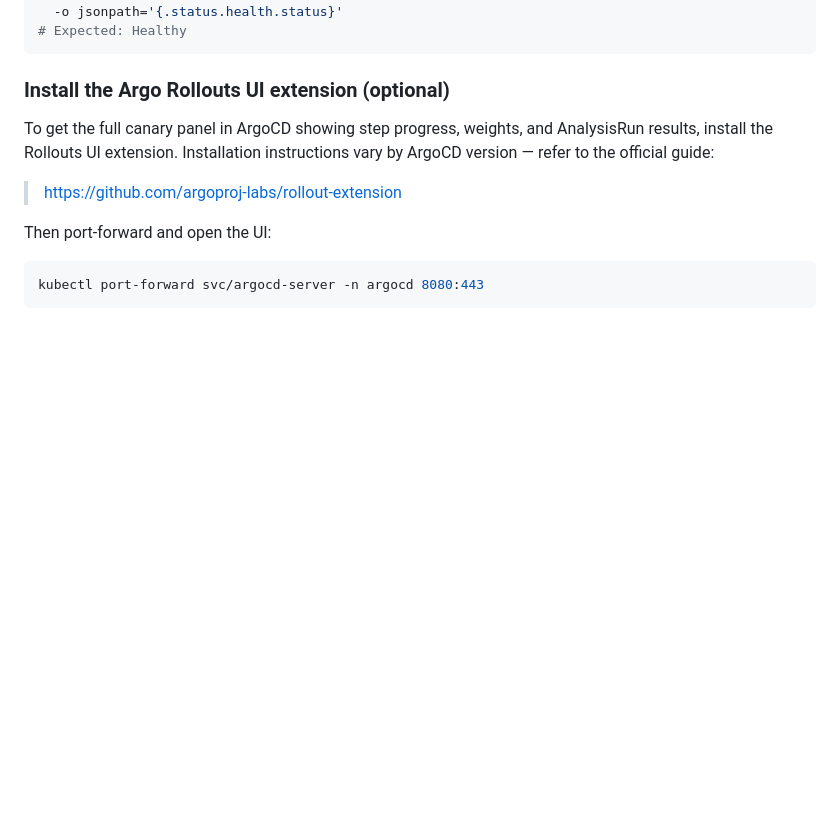
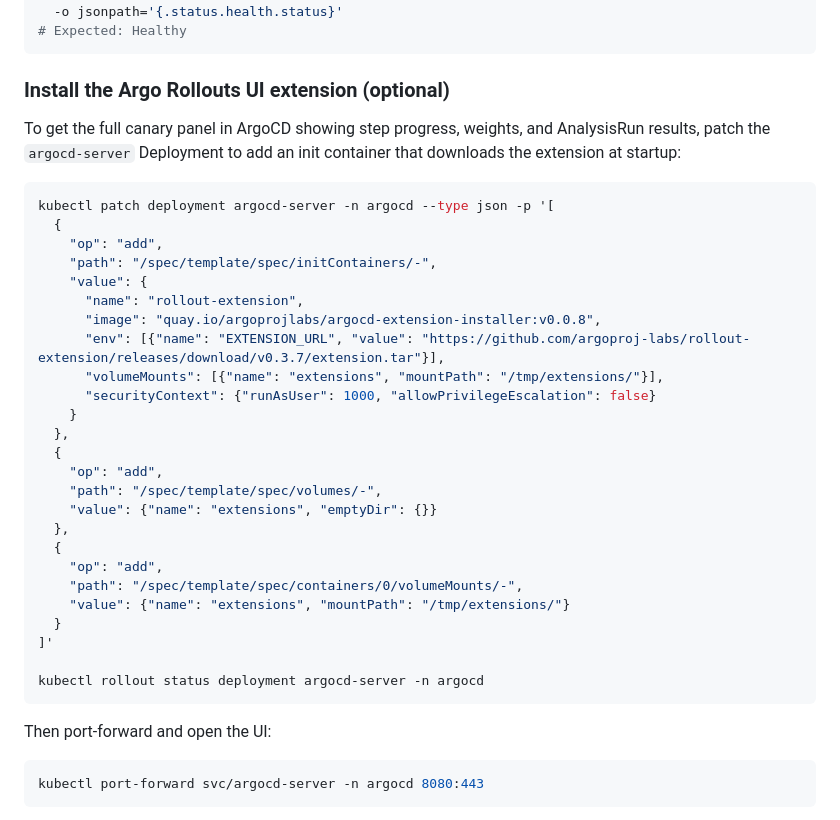
Before and after one commit to wb-platform-engineering-lab/platform-engineering-lab-gke, a Markdown page: phase-5b-progressive-delivery/README.md, the part around the change. GitHub-like rendering; blank space fills up the shorter version.

Commit message:
Add correct Argo Rollouts UI extension install command
Uses kubectl patch to add the extension installer init container to
argocd-server. Extension v0.3.7, installer image v0.0.8.

Co-Authored-By: Claude Sonnet 4.6 <noreply@anthropic.com>

````diff
--- a/phase-5b-progressive-delivery/README.md
+++ b/phase-5b-progressive-delivery/README.md
@@ -333,9 +333,35 @@ kubectl get application coverline-backend -n argocd \
 
 ### Install the Argo Rollouts UI extension (optional)
 
-To get the full canary panel in ArgoCD showing step progress, weights, and AnalysisRun results, install the Rollouts UI extension. Installation instructions vary by ArgoCD version — refer to the official guide:
+To get the full canary panel in ArgoCD showing step progress, weights, and AnalysisRun results, patch the `argocd-server` Deployment to add an init container that downloads the extension at startup:
 
-> https://github.com/argoproj-labs/rollout-extension
+```bash
+kubectl patch deployment argocd-server -n argocd --type json -p '[
+  {
+    "op": "add",
+    "path": "/spec/template/spec/initContainers/-",
+    "value": {
+      "name": "rollout-extension",
+      "image": "quay.io/argoprojlabs/argocd-extension-installer:v0.0.8",
+      "env": [{"name": "EXTENSION_URL", "value": "https://github.com/argoproj-labs/rollout-extension/releases/download/v0.3.7/extension.tar"}],
+      "volumeMounts": [{"name": "extensions", "mountPath": "/tmp/extensions/"}],
+      "securityContext": {"runAsUser": 1000, "allowPrivilegeEscalation": false}
+    }
+  },
+  {
+    "op": "add",
+    "path": "/spec/template/spec/volumes/-",
+    "value": {"name": "extensions", "emptyDir": {}}
+  },
+  {
+    "op": "add",
+    "path": "/spec/template/spec/containers/0/volumeMounts/-",
+    "value": {"name": "extensions", "mountPath": "/tmp/extensions/"}
+  }
+]'
+
+kubectl rollout status deployment argocd-server -n argocd
+```
 
 Then port-forward and open the UI:
 
````
